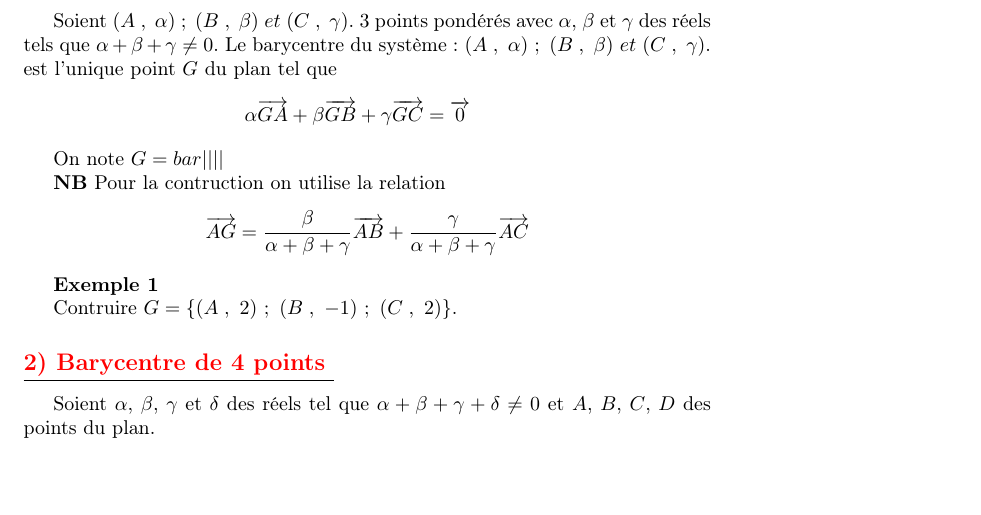
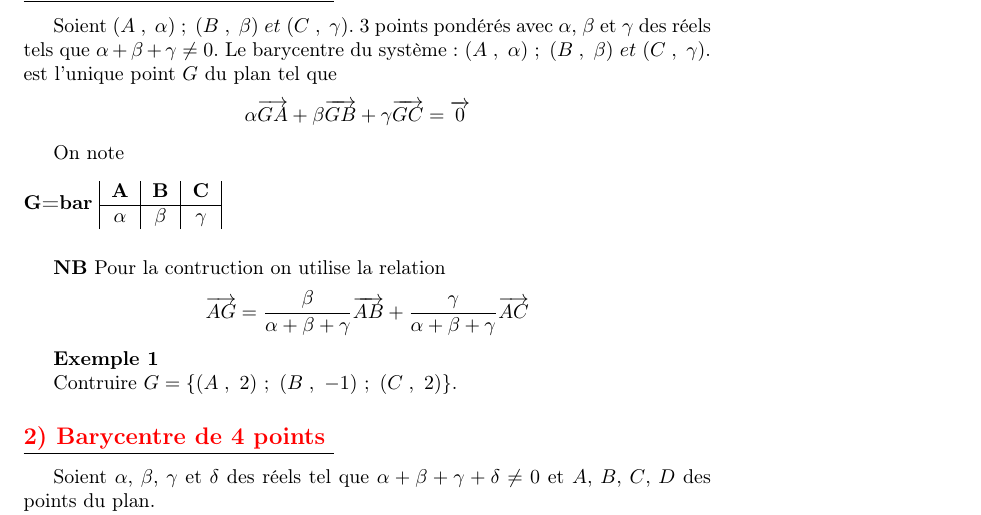
Before and after one commit to patheGobel/1erS, a LaTeX document (barycentre.tex): part of page 2 of 6, cut so that both start at the same text, the shorter picture padded with empty space. Compiled offline with pdfLaTeX.

Commit message:
autre facon d'écrire barycentre d'un point

```diff
--- a/barycentre.tex
+++ b/barycentre.tex
@@ -39,7 +39,14 @@
 	\subsection*{\underline{\textbf{\textcolor{red}{1) Barycentre de 3 points }}}}
 	Soient $(A\;,\ \alpha)\ ;\ (B\;,\ \beta)\ et \ (C\;,\ \gamma).$ 3 points pondérés avec $\alpha$, $\beta$ et $\gamma$ des réels tels que $\alpha+\beta+\gamma\neq 0$. Le barycentre du système: $(A\;,\ \alpha)\ ;\ (B\;,\ \beta)\ et \ (C\;,\ \gamma).$ est l'unique point $G$ du plan tel que $$\alpha\overrightarrow{GA}+\beta\overrightarrow{GB}+\gamma\overrightarrow{GC}=\overrightarrow{0}\quad$$
 
-On note  $G=bar||||$
+On note
+\begin{table}[h!]
+\textbf{G=bar}
+\begin{tabular}{|c|c|c|}
+\textbf{A} & \textbf{B} & \textbf{C} \\ \hline
+$\alpha$        & $\beta$           & $\gamma$          \\
+\end{tabular}
+\end{table}
 
 \textbf{NB} Pour la contruction on utilise la relation $$\overrightarrow{AG}=\dfrac{\beta}{\alpha+\beta+\gamma}\overrightarrow{AB}+\dfrac{\gamma}{\alpha+\beta+\gamma}\overrightarrow{AC}$$
 
```
